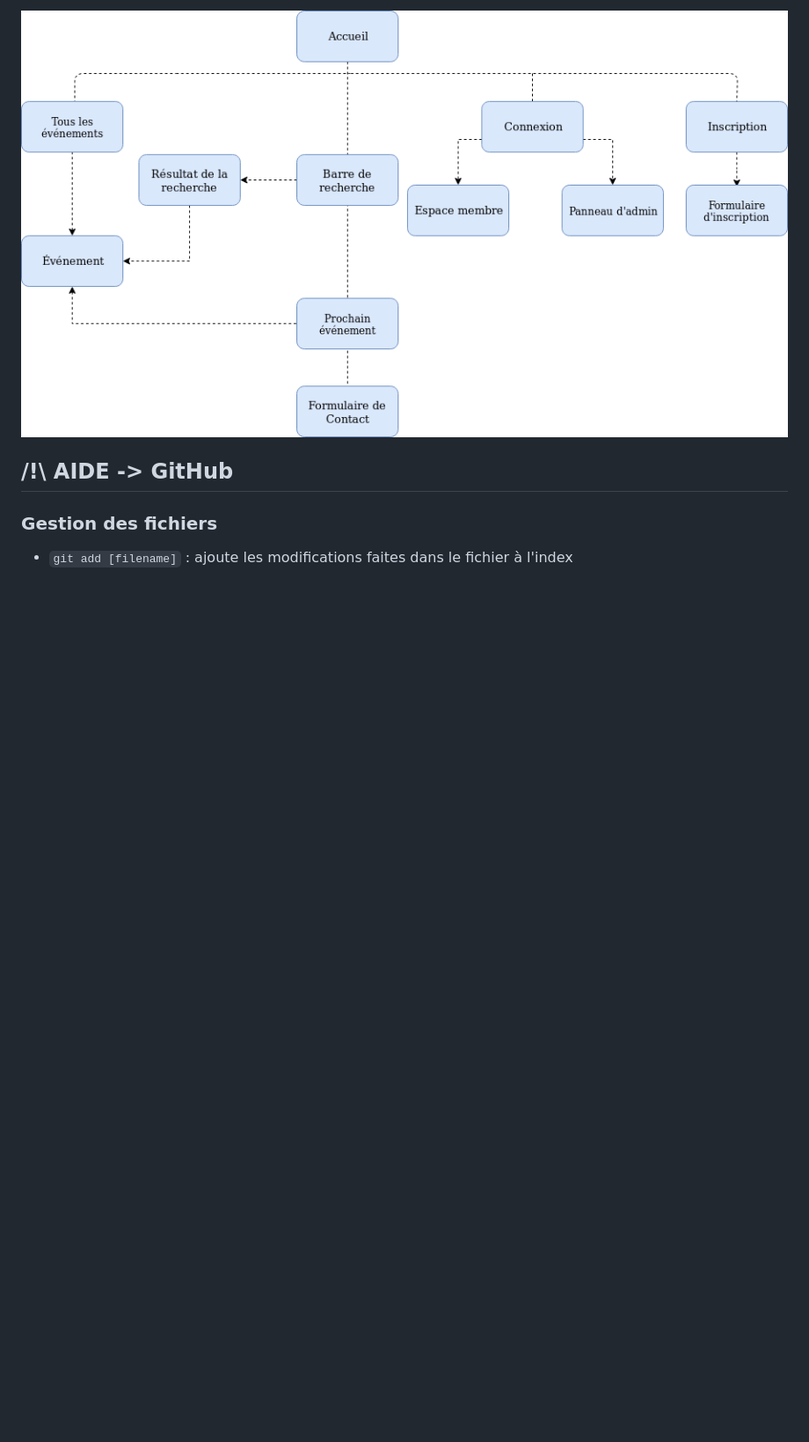
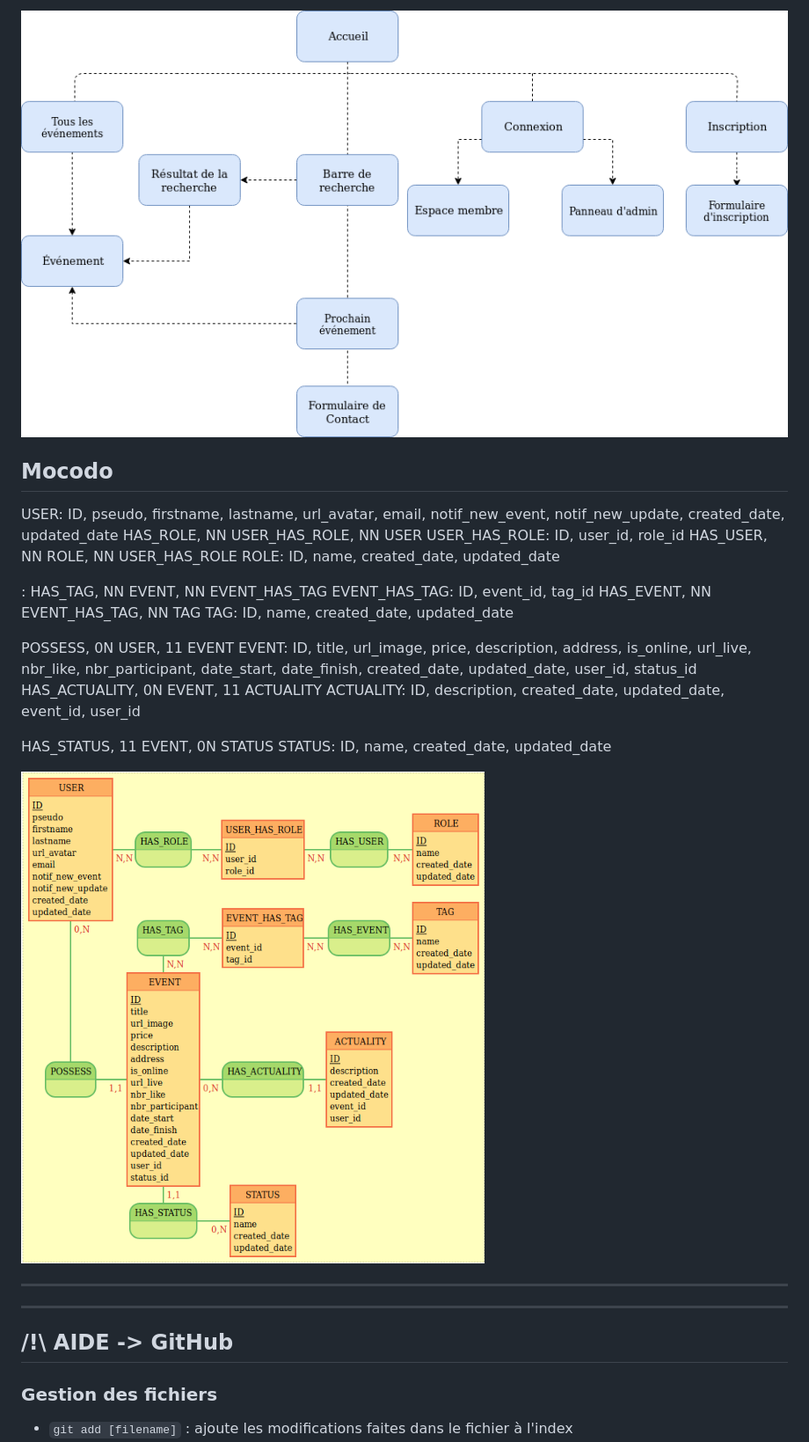
Before and after one commit to Nanouchkaya/event-Listener, a Markdown page: README.md, the part around the change printed below. Shown: that part at 88% size. Drawn GitHub-style; pictures changed too: medias/MCD--Teriyaki.png (added); blank space fills up the shorter version.

Commit message:
MAJ README MCD+AIDE GITHUB

```diff
--- a/README.md
+++ b/README.md
@@ -16,6 +17,33 @@ Trello.
 Voici l'Arborescence de notre projet.
 
 <a href="medias/Arborescence.png" target="_blank"><img src="medias/Arborescence.png"></a>
+
+
+## Mocodo
+USER: ID, pseudo, firstname, lastname, url_avatar, email, notif_new_event, notif_new_update, created_date, updated_date
+HAS_ROLE, NN USER_HAS_ROLE, NN USER
+USER_HAS_ROLE: ID, user_id, role_id
+HAS_USER, NN ROLE, NN USER_HAS_ROLE
+ROLE: ID, name, created_date, updated_date
+
+:
+HAS_TAG, NN EVENT, NN EVENT_HAS_TAG
+EVENT_HAS_TAG: ID, event_id, tag_id
+HAS_EVENT, NN EVENT_HAS_TAG, NN TAG
+TAG: ID, name, created_date, updated_date
+
+POSSESS, 0N USER, 11 EVENT
+EVENT: ID, title, url_image, price, description, address, is_online, url_live, nbr_like, nbr_participant, date_start, date_finish, created_date, updated_date, user_id, status_id
+HAS_ACTUALITY, 0N EVENT, 11 ACTUALITY
+ACTUALITY: ID, description, created_date, updated_date, event_id, user_id
+
+HAS_STATUS, 11 EVENT, 0N STATUS
+STATUS: ID, name, created_date, updated_date
+
+<a href="medias/MCD--Teriyaki.png" target="_blank"><img src="medias/MCD--Teriyaki.png"></a>
+
+*****************************************
+*****************************************
 
 ## /!\ AIDE -> GitHub
 
```
Also changed, not shown: other parts of README.md (+17 -0 lines), medias/git-overview.png (added), 1 other file.
